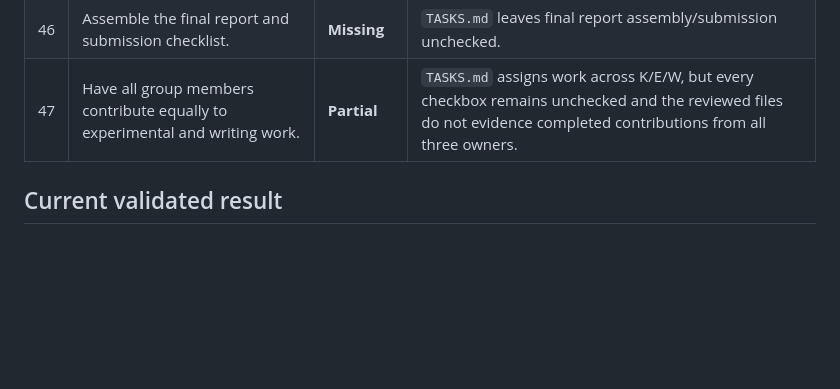
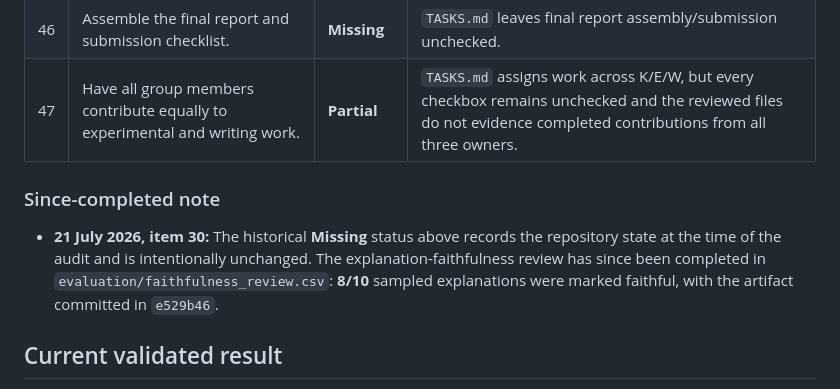
Before and after one commit to KP-365/Fake_news, a Markdown page: docs/proposal-gap-analysis.md, the part around the change. GitHub-like rendering; blank space fills up the shorter version.

```diff
--- a/docs/proposal-gap-analysis.md
+++ b/docs/proposal-gap-analysis.md
@@ -68,6 +68,10 @@ Status meanings:
 | 46 | Assemble the final report and submission checklist. | **Missing** | `TASKS.md` leaves final report assembly/submission unchecked. |
 | 47 | Have all group members contribute equally to experimental and writing work. | **Partial** | `TASKS.md` assigns work across K/E/W, but every checkbox remains unchecked and the reviewed files do not evidence completed contributions from all three owners. |
 
+### Since-completed note
+
+- **21 July 2026, item 30:** The historical **Missing** status above records the repository state at the time of the audit and is intentionally unchanged. The explanation-faithfulness review has since been completed in `evaluation/faithfulness_review.csv`: **8/10** sampled explanations were marked faithful, with the artifact committed in `e529b46`.
+
 ## Current validated result
 
 The implemented path is a **RoBERTa-LoRA classifier trained and evaluated on WELFake**, not the proposed BERT-LoRA classifier evaluated primarily on LIAR. `eval_FakeNews.ipynb` currently reports 0.9957 accuracy and 0.9952 fake-class F1 on its recreated WELFake held-out split, plus a confusion matrix. These are strong in-dataset classification results, but they do not satisfy the proposal's LIAR, macro-F1, calibration, selective-deferral, verification, explanation, baseline, or deployment commitments.
```
Also changed, not shown: TASKS.md (+6 -5 lines).
